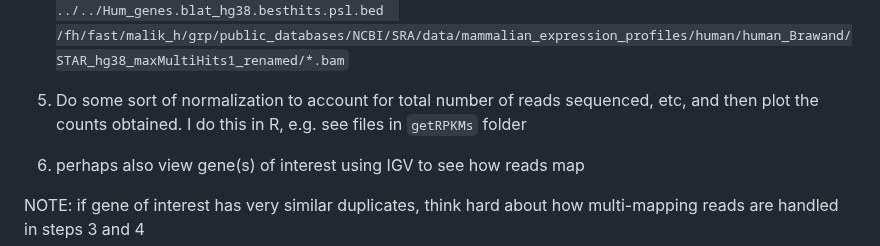
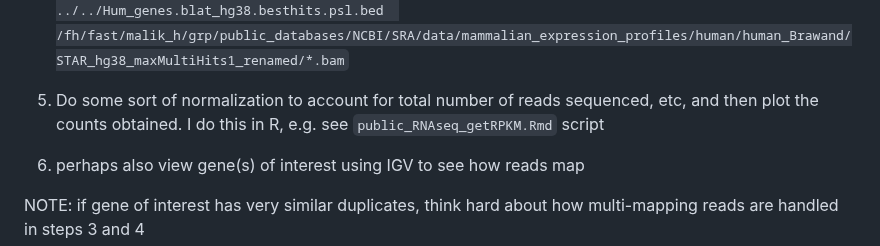
Before and after one commit to jayoung/MalikLab_bioinformaticsResources, a Markdown page: example_scripts/analyze_public_RNAseq_data/analyze_public_RNAseq_data_NOTES.md, the part around the change. Rendered like a GitHub page.

Commit message:
add Rmd script to get RPKMs and plot

```diff
--- a/example_scripts/analyze_public_RNAseq_data/analyze_public_RNAseq_data_NOTES.md
+++ b/example_scripts/analyze_public_RNAseq_data/analyze_public_RNAseq_data_NOTES.md
@@ -33,7 +33,7 @@ SRR306840       human_Brain_prefrontal_cortex
 - example command: `runBedtoolsCount.pl -outfileTag=human_Brawand ../../Hum_genes.blat_hg38.besthits.psl.bed  /fh/fast/malik_h/grp/public_databases/NCBI/SRA/data/mammalian_expression_profiles/human/human_Brawand/STAR_hg38_maxMultiHits1_renamed/*.bam`
 
 
-5. Do some sort of normalization to account for total number of reads sequenced, etc, and then plot the counts obtained. I do this in R, e.g. see files in `getRPKMs` folder
+5. Do some sort of normalization to account for total number of reads sequenced, etc, and then plot the counts obtained. I do this in R, e.g. see `public_RNAseq_getRPKM.Rmd` script
 
 
 6. perhaps also view gene(s) of interest using IGV to see how reads map
```
